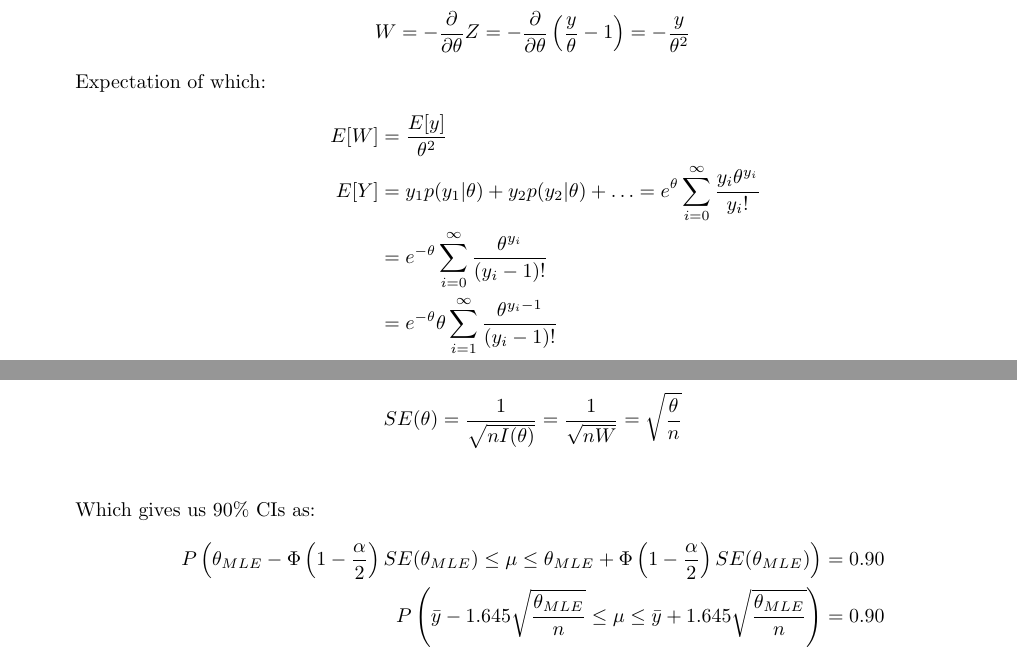
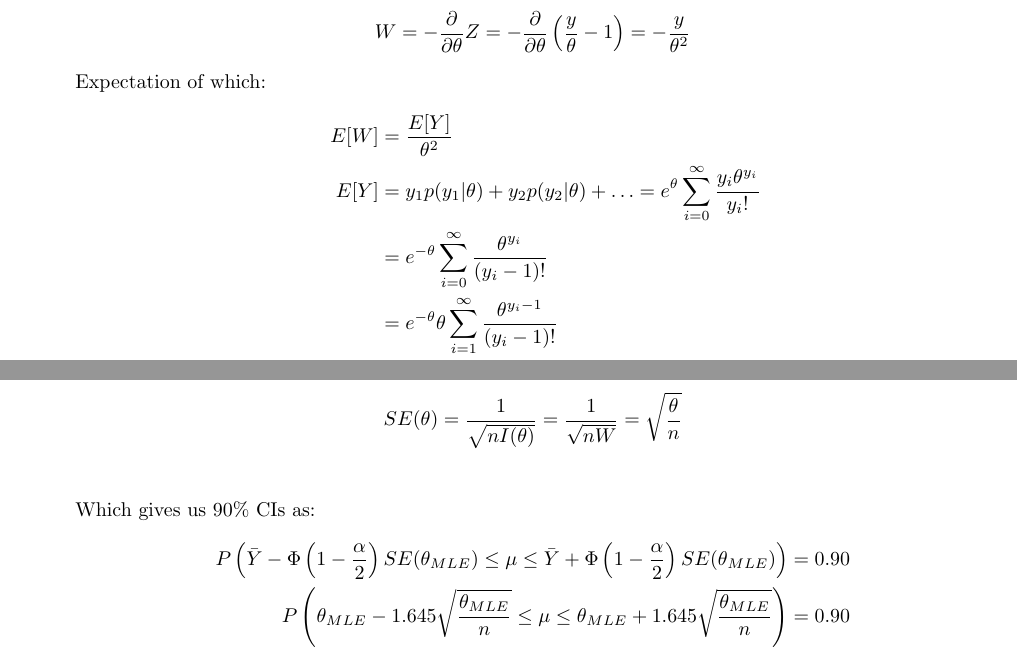
Before and after one commit to DinoBektesevic/STATS509, a LaTeX thesis (STATS509/HW8/HW8_DinoBektesevic.tex): two parts of pages 8 and 9 of 13, joined at a grey line, cut so that both start at the same text. Compiled offline with pdfLaTeX.

Commit message:
Updates from Overleaf

```diff
--- a/STATS509/HW8/HW8_DinoBektesevic.tex
+++ b/STATS509/HW8/HW8_DinoBektesevic.tex
@@ -330,7 +330,7 @@ where {$\theta > 0$}, $y_i \in \{0,1,\ldots \}$.
     $$W = -\frac{\partial}{\partial\theta} Z = -\frac{\partial}{\partial\theta } \left(\frac{y}{\theta} -1\right) = - \frac{y}{\theta^2}$$
     Expectation of which:
     \begin{align*}
-        E[W] &= \frac{E[y]}{\theta^2} \\
+        E[W] &= \frac{E[Y]}{\theta^2} \\
         E[Y] &= y_1p(y_1|\theta) + y_2p(y_2|\theta) + \hdots = e^\theta \sum_{i=0}^\infty \frac{y_i\theta^{y_i}}{y_i!} \\
         &= e^{-\theta} \sum_{i=0}^\infty \frac{\theta^{y_i}}{(y_i-1)!} \\
         &= e^{-\theta} \theta \sum_{i=1}^\infty \frac{\theta^{y_i-1}}{(y_i-1)!} \\
@@ -365,8 +365,8 @@ where {$\theta > 0$}, $y_i \in \{0,1,\ldots \}$.
     \end{align*}
     Which gives us 90\% CIs as:
     \begin{align*}
-        P\left(\theta_{MLE} - \Phi\left(1-\frac{\alpha}{2}\right)SE(\theta_{MLE}) \leq \mu \leq \theta_{MLE} + \Phi\left(1-\frac{\alpha}{2}\right)SE(\theta_{MLE})\right) &= 0.90 \\
-        P\left(\bar y - 1.645  \sqrt{\frac{\theta_{MLE}}{n}} \leq \mu \leq \bar y + 1.645 \sqrt{\frac{\theta_{MLE}}{n}}\right) &= 0.90
+        P\left(\bar Y - \Phi\left(1-\frac{\alpha}{2}\right)SE(\theta_{MLE}) \leq \mu \leq \bar Y + \Phi\left(1-\frac{\alpha}{2}\right)SE(\theta_{MLE})\right) &= 0.90 \\
+        P\left(\theta_{MLE} - 1.645  \sqrt{\frac{\theta_{MLE}}{n}} \leq \mu \leq \theta_{MLE}  + 1.645 \sqrt{\frac{\theta_{MLE}}{n}}\right) &= 0.90
     \end{align*}
 \end{itemize}
 
```
